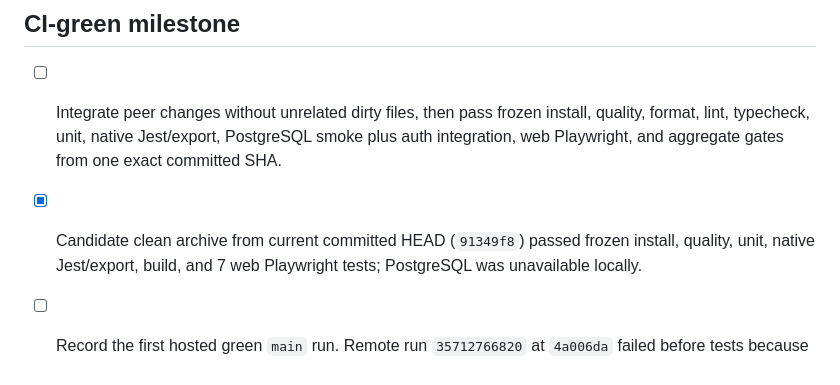
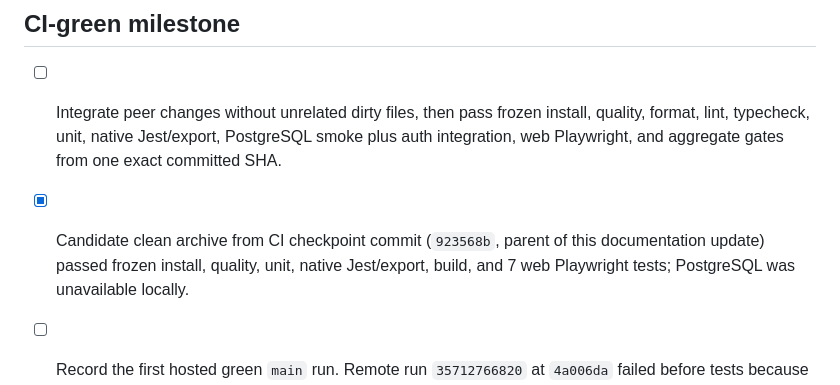
Before and after one commit to ashutoshpw/openmuse, a Markdown page: .agents/tasks/implementation.md, the part around the change. GitHub-like rendering.

Commit message:
docs: record reproducibility checkpoint

```diff
--- a/.agents/tasks/implementation.md
+++ b/.agents/tasks/implementation.md
@@ -60,7 +60,8 @@ live.
       install, quality, format, lint, typecheck, unit, native Jest/export,
       PostgreSQL smoke plus auth integration, web Playwright, and aggregate
       gates from one exact committed SHA.
-- [x] Candidate clean archive from current committed HEAD (`91349f8`) passed
+- [x] Candidate clean archive from CI checkpoint commit (`923568b`, parent of
+      this documentation update) passed
       frozen install, quality, unit, native Jest/export, build, and 7 web
       Playwright tests; PostgreSQL was unavailable locally.
 - [ ] Record the first hosted green `main` run. Remote run `35712766820` at
```
